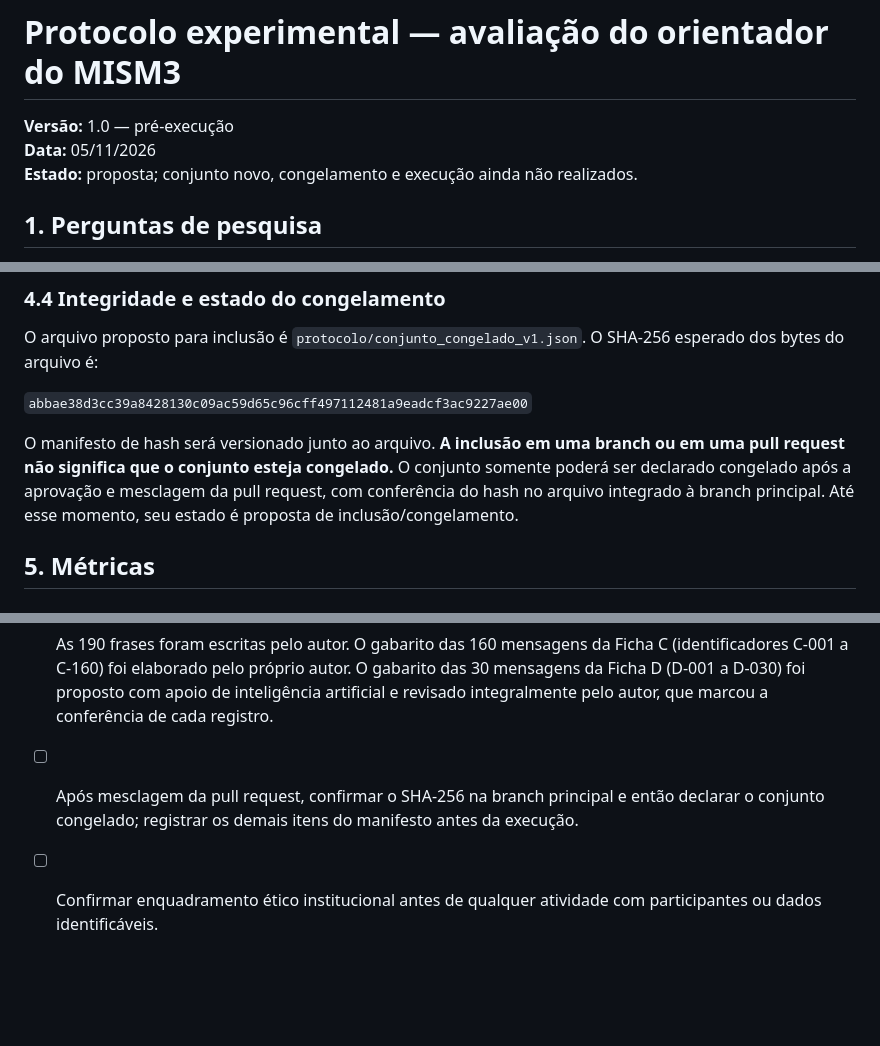
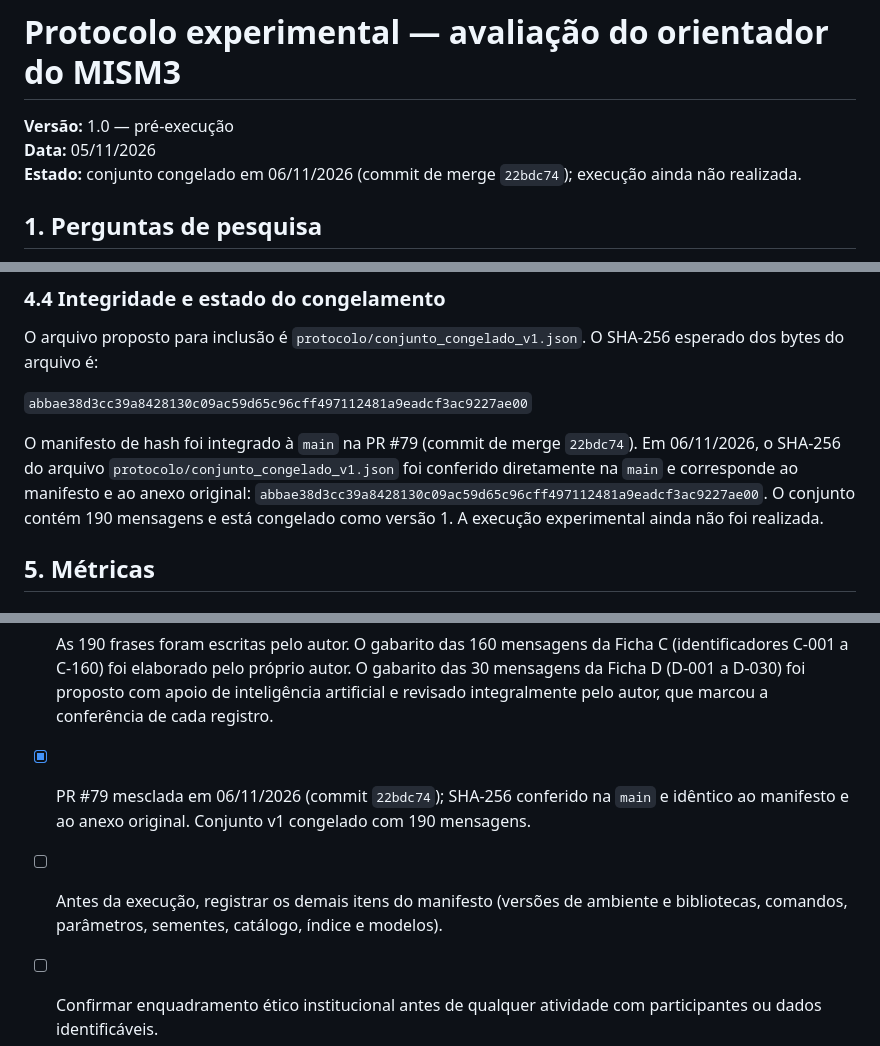
Before and after one commit to vladimirsejas/MISM3, a Markdown page: protocolo/PROTOCOLO_EXPERIMENTAL.md, 3 parts joined by grey strips. GitHub-like rendering; blank space fills up the shorter version.

Commit message:
Registra congelamento documental do conjunto experimental v1

```diff
--- a/protocolo/PROTOCOLO_EXPERIMENTAL.md
+++ b/protocolo/PROTOCOLO_EXPERIMENTAL.md
@@ -2,7 +2,7 @@
 
 **Versão:** 1.0 — pré-execução
 **Data:** 05/11/2026
-**Estado:** proposta; conjunto novo, congelamento e execução ainda não realizados.
+**Estado:** conjunto congelado em 06/11/2026 (commit de merge `22bdc74`); execução ainda não realizada.
 
 ## 1. Perguntas de pesquisa
 
@@ -85,7 +85,7 @@ O arquivo proposto para inclusão é `protocolo/conjunto_congelado_v1.json`. O S
 
 `abbae38d3cc39a8428130c09ac59d65c96cff497112481a9eadcf3ac9227ae00`
 
-O manifesto de hash será versionado junto ao arquivo. **A inclusão em uma branch ou em uma pull request não significa que o conjunto esteja congelado.** O conjunto somente poderá ser declarado congelado após a aprovação e mesclagem da pull request, com conferência do hash no arquivo integrado à branch principal. Até esse momento, seu estado é proposta de inclusão/congelamento.
+O manifesto de hash foi integrado à `main` na PR #79 (commit de merge `22bdc74`). Em 06/11/2026, o SHA-256 do arquivo `protocolo/conjunto_congelado_v1.json` foi conferido diretamente na `main` e corresponde ao manifesto e ao anexo original: `abbae38d3cc39a8428130c09ac59d65c96cff497112481a9eadcf3ac9227ae00`. O conjunto contém 190 mensagens e está congelado como versão 1. A execução experimental ainda não foi realizada.
 
 ## 5. Métricas
 
@@ -173,6 +173,7 @@ As mensagens serão fictícias e escritas exclusivamente pelo autor; não repres
 - [ ] Escolher BM25 ou TF-IDF simples antes do congelamento.
 - [x] Revista principal definida: PeerJ Computer Science; alternativa: PLOS ONE; terceira opção: revista brasileira ainda a selecionar. Taxas, políticas editoriais e condições de submissão permanecem **não verificadas** e deverão ser conferidas nas páginas oficiais antes da submissão.
 - [x] As 190 frases foram escritas pelo autor. O gabarito das 160 mensagens da Ficha C (identificadores C-001 a C-160) foi elaborado pelo próprio autor. O gabarito das 30 mensagens da Ficha D (D-001 a D-030) foi proposto com apoio de inteligência artificial e revisado integralmente pelo autor, que marcou a conferência de cada registro.
-- [ ] Após mesclagem da pull request, confirmar o SHA-256 na branch principal e então declarar o conjunto congelado; registrar os demais itens do manifesto antes da execução.
+- [x] PR #79 mesclada em 06/11/2026 (commit `22bdc74`); SHA-256 conferido na `main` e idêntico ao manifesto e ao anexo original. Conjunto v1 congelado com 190 mensagens.
+- [ ] Antes da execução, registrar os demais itens do manifesto (versões de ambiente e bibliotecas, comandos, parâmetros, sementes, catálogo, índice e modelos).
 - [ ] Confirmar enquadramento ético institucional antes de qualquer atividade com participantes ou dados identificáveis.
 - [ ] Executar uma única vez e publicar resultados completos, inclusive resultados negativos.
```
Also changed, not shown: other parts of protocolo/PROTOCOLO_EXPERIMENTAL.md (+1 -1 lines).
